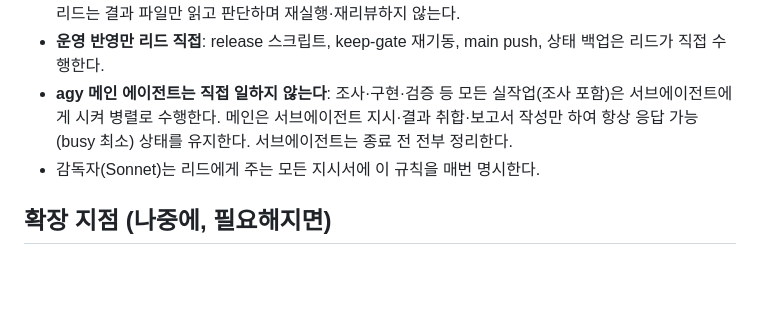
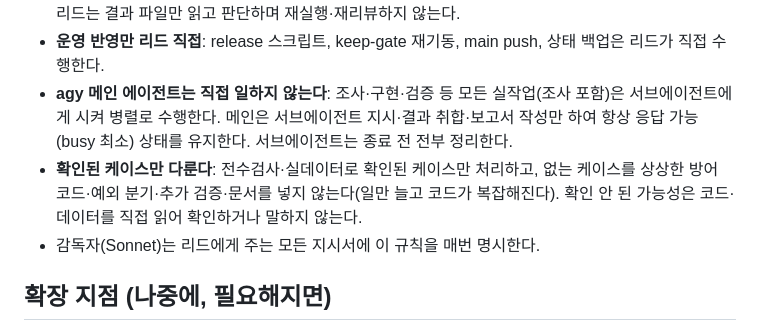
Before and after one commit to loverspath/agent-command-chain-template, a Markdown page: ROLES.md, the part around the change. Rendered like a GitHub page; blank space fills up the shorter version.

Commit message:
docs(roles): handle only confirmed cases, no speculative defensive work
Co-Authored-By: Claude Sonnet 5.5 <noreply@anthropic.com>
Claude-Session: https://claude.ai/code/session_01XAZNpfZ62sigHZW6thSWgH

```diff
--- a/ROLES.md
+++ b/ROLES.md
@@ -202,6 +202,7 @@ tmux send-keys -t agentchain:codex "여기에 지시문" C-m
 - **검증 시연·실제 실행 = 워커(agy)**: 필요하면 agy가 서브에이전트를 추가로 띄워 병렬 수행하고(전체 테스트 / 응답 비교 / 지연 상황 / 화면), 결과를 지정 파일에 쓰고, 종료 전 서브에이전트를 전부 정리한다. 리드는 결과 파일만 읽고 판단하며 재실행·재리뷰하지 않는다.
 - **운영 반영만 리드 직접**: release 스크립트, keep-gate 재기동, main push, 상태 백업은 리드가 직접 수행한다.
 - **agy 메인 에이전트는 직접 일하지 않는다**: 조사·구현·검증 등 모든 실작업(조사 포함)은 서브에이전트에게 시켜 병렬로 수행한다. 메인은 서브에이전트 지시·결과 취합·보고서 작성만 하여 항상 응답 가능(busy 최소) 상태를 유지한다. 서브에이전트는 종료 전 전부 정리한다.
+- **확인된 케이스만 다룬다**: 전수검사·실데이터로 확인된 케이스만 처리하고, 없는 케이스를 상상한 방어 코드·예외 분기·추가 검증·문서를 넣지 않는다(일만 늘고 코드가 복잡해진다). 확인 안 된 가능성은 코드·데이터를 직접 읽어 확인하거나 말하지 않는다.
 - 감독자(Sonnet)는 리드에게 주는 모든 지시서에 이 규칙을 매번 명시한다.
 
 ## 확장 지점 (나중에, 필요해지면)
```
